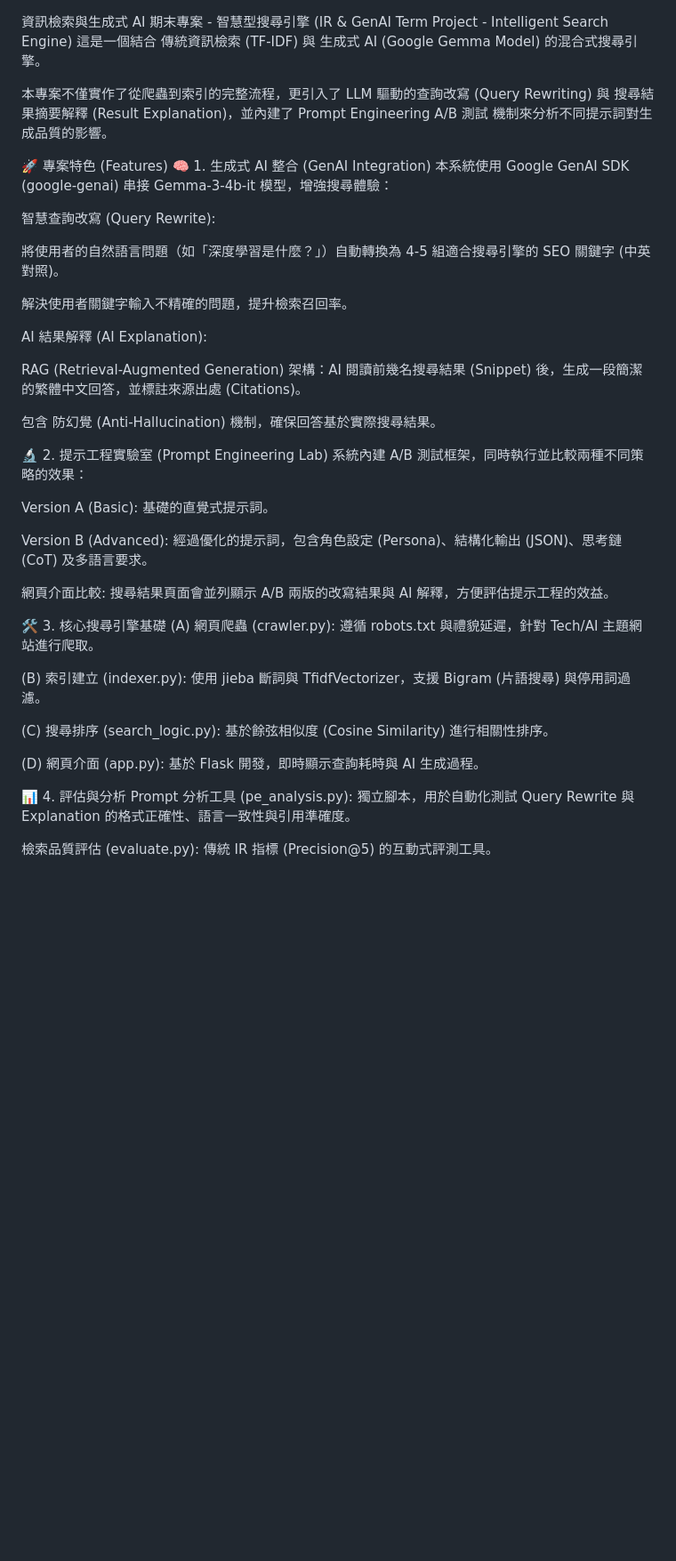
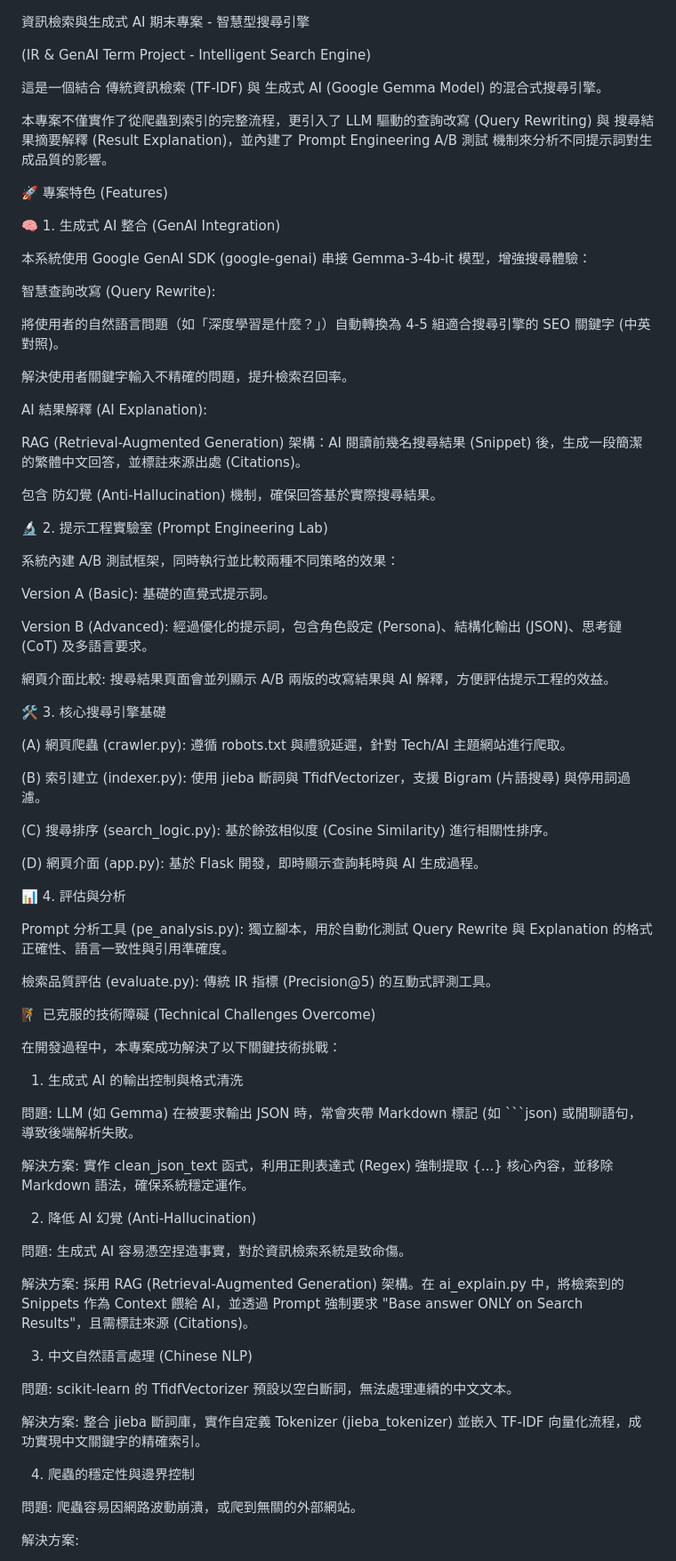
Before and after one commit to jjaass9507/search-engine-project, a Markdown page: README.md, the part around one of its changes. Shown at 89% size. Drawn GitHub-style; blank space fills up the shorter version.

Commit message:
Update README with technical challenges and execution steps
Added technical challenges overcome and project execution steps.

````diff
--- a/README.md
+++ b/README.md
@@ -1,11 +1,15 @@
 資訊檢索與生成式 AI 期末專案 - 智慧型搜尋引擎
+
 (IR & GenAI Term Project - Intelligent Search Engine)
+
 這是一個結合 傳統資訊檢索 (TF-IDF) 與 生成式 AI (Google Gemma Model) 的混合式搜尋引擎。
 
 本專案不僅實作了從爬蟲到索引的完整流程，更引入了 LLM 驅動的查詢改寫 (Query Rewriting) 與 搜尋結果摘要解釋 (Result Explanation)，並內建了 Prompt Engineering A/B 測試 機制來分析不同提示詞對生成品質的影響。
 
 🚀 專案特色 (Features)
+
 🧠 1. 生成式 AI 整合 (GenAI Integration)
+
 本系統使用 Google GenAI SDK (google-genai) 串接 Gemma-3-4b-it 模型，增強搜尋體驗：
 
 智慧查詢改寫 (Query Rewrite):
@@ -21,6 +25,7 @@ RAG (Retrieval-Augmented Generation) 架構：AI 閱讀前幾名搜尋結果 (Sn
 包含 防幻覺 (Anti-Hallucination) 機制，確保回答基於實際搜尋結果。
 
 🔬 2. 提示工程實驗室 (Prompt Engineering Lab)
+
 系統內建 A/B 測試框架，同時執行並比較兩種不同策略的效果：
 
 Version A (Basic): 基礎的直覺式提示詞。
@@ -30,6 +35,7 @@ Version B (Advanced): 經過優化的提示詞，包含角色設定 (Persona)、
 網頁介面比較: 搜尋結果頁面會並列顯示 A/B 兩版的改寫結果與 AI 解釋，方便評估提示工程的效益。
 
 🛠 3. 核心搜尋引擎基礎
+
 (A) 網頁爬蟲 (crawler.py): 遵循 robots.txt 與禮貌延遲，針對 Tech/AI 主題網站進行爬取。
 
 (B) 索引建立 (indexer.py): 使用 jieba 斷詞與 TfidfVectorizer，支援 Bigram (片語搜尋) 與停用詞過濾。
@@ -39,7 +45,36 @@ Version B (Advanced): 經過優化的提示詞，包含角色設定 (Persona)、
 (D) 網頁介面 (app.py): 基於 Flask 開發，即時顯示查詢耗時與 AI 生成過程。
 
 📊 4. 評估與分析
+
 Prompt 分析工具 (pe_analysis.py): 獨立腳本，用於自動化測試 Query Rewrite 與 Explanation 的格式正確性、語言一致性與引用準確度。
 
 檢索品質評估 (evaluate.py): 傳統 IR 指標 (Precision@5) 的互動式評測工具。
 
+🧗 已克服的技術障礙 (Technical Challenges Overcome)
+
+在開發過程中，本專案成功解決了以下關鍵技術挑戰：
+
+1. 生成式 AI 的輸出控制與格式清洗
+
+問題: LLM (如 Gemma) 在被要求輸出 JSON 時，常會夾帶 Markdown 標記 (如 ```json) 或閒聊語句，導致後端解析失敗。
+
+解決方案: 實作 clean_json_text 函式，利用正則表達式 (Regex) 強制提取 {...} 核心內容，並移除 Markdown 語法，確保系統穩定運作。
+
+2. 降低 AI 幻覺 (Anti-Hallucination)
+
+問題: 生成式 AI 容易憑空捏造事實，對於資訊檢索系統是致命傷。
+
+解決方案: 採用 RAG (Retrieval-Augmented Generation) 架構。在 ai_explain.py 中，將檢索到的 Snippets 作為 Context 餵給 AI，並透過 Prompt 強制要求 "Base answer ONLY on Search Results"，且需標註來源 (Citations)。
+
+3. 中文自然語言處理 (Chinese NLP)
+
+問題: scikit-learn 的 TfidfVectorizer 預設以空白斷詞，無法處理連續的中文文本。
+
+解決方案: 整合 jieba 斷詞庫，實作自定義 Tokenizer (jieba_tokenizer) 並嵌入 TF-IDF 向量化流程，成功實現中文關鍵字的精確索引。
+
+4. 爬蟲的穩定性與邊界控制
+
+問題: 爬蟲容易因網路波動崩潰，或爬到無關的外部網站。
+
+解決方案:
+
````
Also changed, not shown: other parts of README.md (+33 -16 lines).
